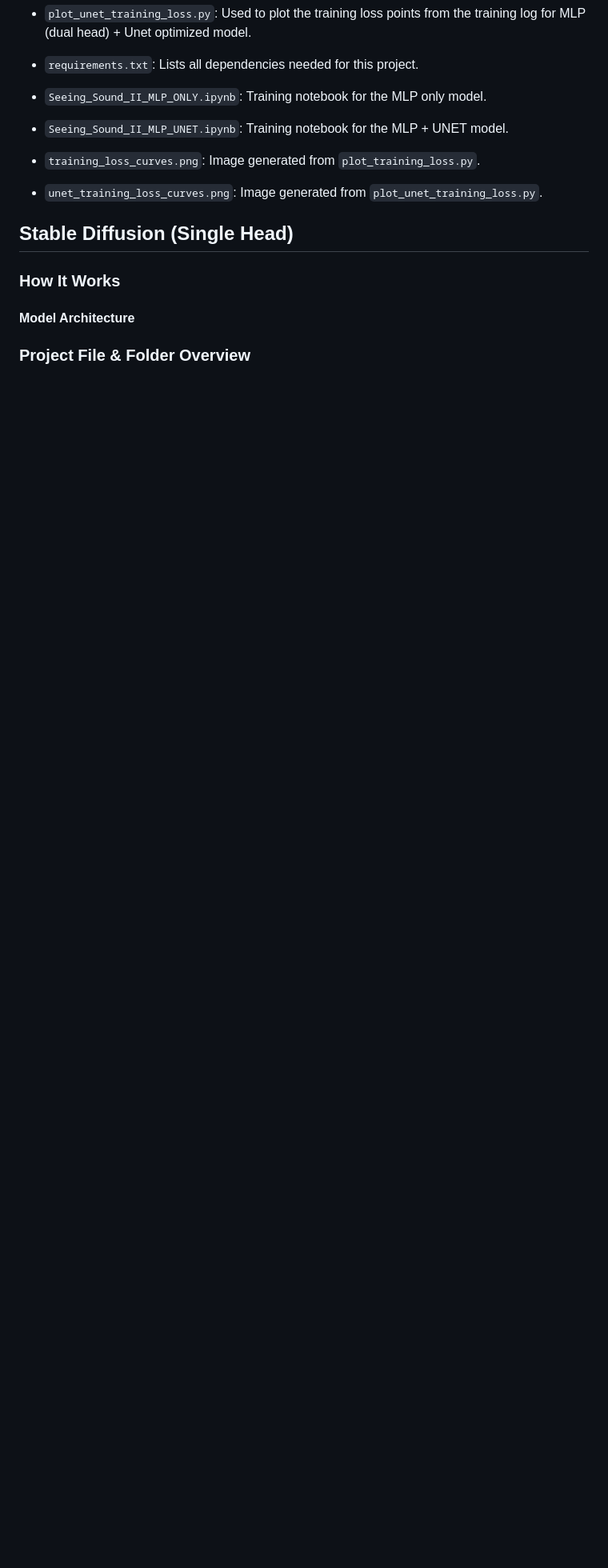
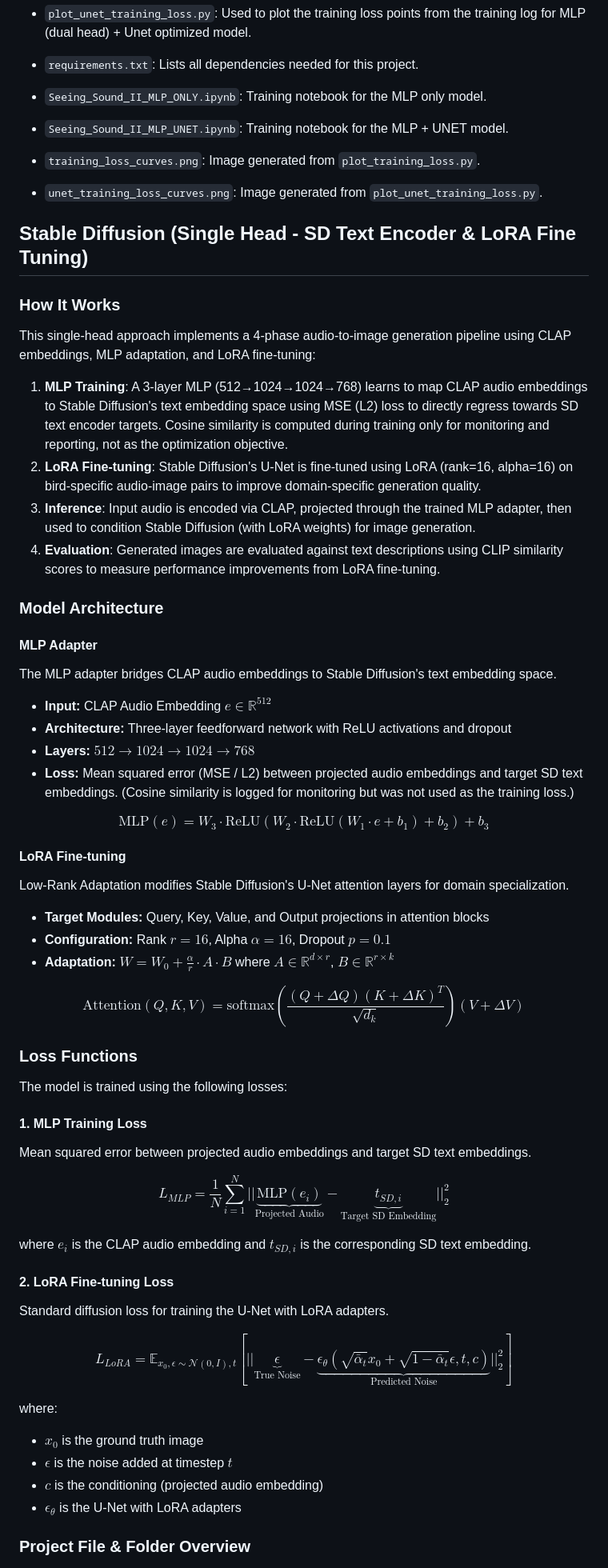
Before and after one commit to RajVarunn/Seeing-Sound-II, a Markdown page: README.md, the part around one of its changes. Shown at 80% size. GitHub-like rendering; blank space fills up the shorter version.

Commit message:
Update README.md for Single head (SD + LoRA)

```diff
--- a/README.md
+++ b/README.md
@@ -198,10 +198,56 @@ The dual-head MLP enables the model to learn both semantic and generative mappin
 - `training_loss_curves.png`: Image generated from `plot_training_loss.py`.
 - `unet_training_loss_curves.png`: Image generated from `plot_unet_training_loss.py`.
 
-## Stable Diffusion (Single Head)
+## Stable Diffusion (Single Head - SD Text Encoder & LoRA Fine Tuning)
 
 ### How It Works
 
-#### Model Architecture
+This single-head approach implements a 4-phase audio-to-image generation pipeline using CLAP embeddings, MLP adaptation, and LoRA fine-tuning:
+
+1. **MLP Training**: A 3-layer MLP (512→1024→1024→768) learns to map CLAP audio embeddings to Stable Diffusion's text embedding space using MSE (L2) loss to directly regress towards SD text encoder targets. Cosine similarity is computed during training only for monitoring and reporting, not as the optimization objective.
+2. **LoRA Fine-tuning**: Stable Diffusion's U-Net is fine-tuned using LoRA (rank=16, alpha=16) on bird-specific audio-image pairs to improve domain-specific generation quality.
+3. **Inference**: Input audio is encoded via CLAP, projected through the trained MLP adapter, then used to condition Stable Diffusion (with LoRA weights) for image generation.
+4. **Evaluation**: Generated images are evaluated against text descriptions using CLIP similarity scores to measure performance improvements from LoRA fine-tuning.
+
+### Model Architecture
+
+#### MLP Adapter
+The MLP adapter bridges CLAP audio embeddings to Stable Diffusion's text embedding space.
+- **Input:** CLAP Audio Embedding $e \in \mathbb{R}^{512}$
+- **Architecture:** Three-layer feedforward network with ReLU activations and dropout
+- **Layers:** $512 \rightarrow 1024 \rightarrow 1024 \rightarrow 768$
+- **Loss:** Mean squared error (MSE / L2) between projected audio embeddings and target SD text embeddings. (Cosine similarity is logged for monitoring but was not used as the training loss.)
+
+$$ \text{MLP}(e) = W_3 \cdot \text{ReLU}(W_2 \cdot \text{ReLU}(W_1 \cdot e + b_1) + b_2) + b_3 $$
+
+#### LoRA Fine-tuning
+Low-Rank Adaptation modifies Stable Diffusion's U-Net attention layers for domain specialization.
+- **Target Modules:** Query, Key, Value, and Output projections in attention blocks
+- **Configuration:** Rank $r=16$, Alpha $\alpha=16$, Dropout $p=0.1$
+- **Adaptation:** $W = W_0 + \frac{\alpha}{r} \cdot A \cdot B$ where $A \in \mathbb{R}^{d \times r}$, $B \in \mathbb{R}^{r \times k}$
+
+$$ \text{Attention}(Q, K, V) = \text{softmax}\left(\frac{(Q + \Delta Q)(K + \Delta K)^T}{\sqrt{d_k}}\right)(V + \Delta V) $$
+
+### Loss Functions
+
+The model is trained using the following losses:
+
+#### 1. MLP Training Loss
+Mean squared error between projected audio embeddings and target SD text embeddings.
+
+$$ L_{MLP} = \frac{1}{N} \sum_{i=1}^{N} ||\underbrace{\text{MLP}(e_i)}_{\text{Projected Audio}} - \underbrace{t_{SD,i}}_{\text{Target SD Embedding}}||_2^2 $$
+
+where $e_i$ is the CLAP audio embedding and $t_{SD,i}$ is the corresponding SD text embedding.
+
+#### 2. LoRA Fine-tuning Loss
+Standard diffusion loss for training the U-Net with LoRA adapters.
+
+$$ L_{LoRA} = \mathbb{E}_{x_0, \epsilon \sim \mathcal{N}(0,I), t} \left[ ||\underbrace{\epsilon}_{\text{True Noise}} - \underbrace{\epsilon_{\theta}(\sqrt{\bar{\alpha}_t}x_0 + \sqrt{1-\bar{\alpha}_t}\epsilon, t, c)}_{\text{Predicted Noise}}||_2^2 \right] $$
+
+where:
+- $x_0$ is the ground truth image
+- $\epsilon$ is the noise added at timestep $t$
+- $c$ is the conditioning (projected audio embedding)
+- $\epsilon_{\theta}$ is the U-Net with LoRA adapters
 
 ### Project File & Folder Overview
```
Also changed, not shown: other parts of README.md (+24 -0 lines).
